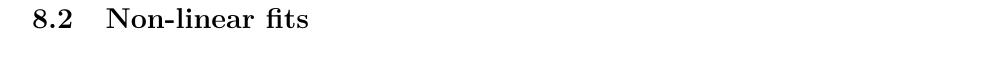
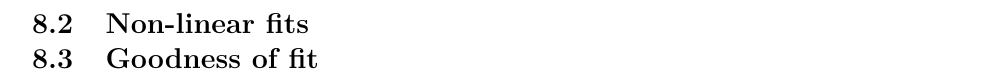
Before and after one commit to OSTP/DataAndErrorAnalysis, a LaTeX thesis (tex/ErrorAnalysis.tex, which reads tex/Chapter_Statistics_ModelData.tex): part of page 110 of 110 before the commit and part of page 111 of 111 after it, cut so that both start at the same text. Compiled offline with pdfLaTeX.

```diff
--- a/tex/Chapter_Statistics_ModelData.tex
+++ b/tex/Chapter_Statistics_ModelData.tex
@@ -289,3 +289,5 @@
 In order to provide the uncertainty in a quantity that depends on $m$ and $b$, we need to know how correlated the two parameters are, since we cannot simply add the error in quadrature.
 
 \section{Non-linear fits}
+
+\section{Goodness of fit}
```
Also changed, not shown: tex/ErrorAnalysis.pdf, tex/figures/gravmeasfit_chi2d.png, 1 other file.
